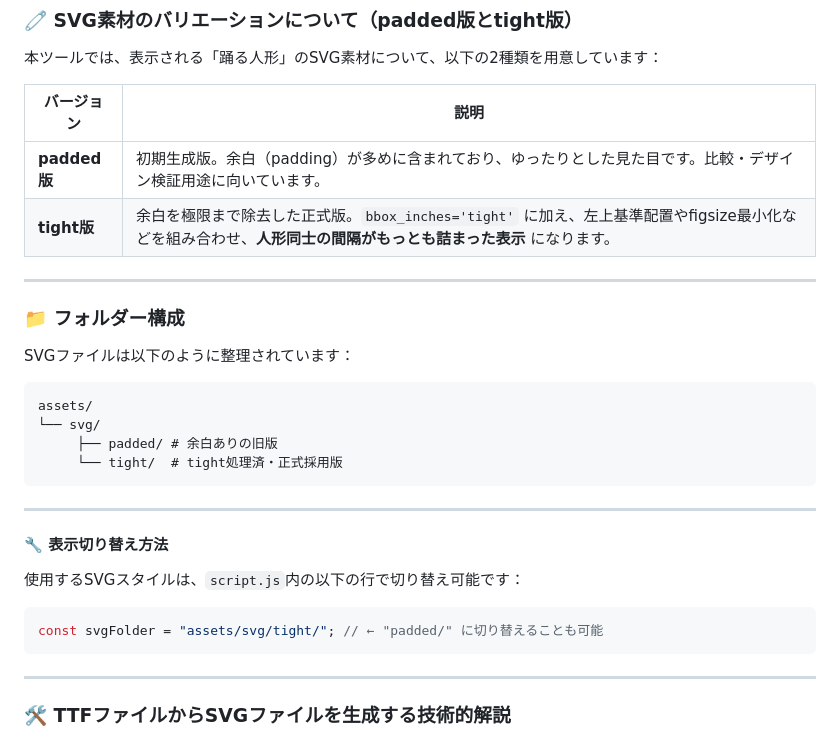
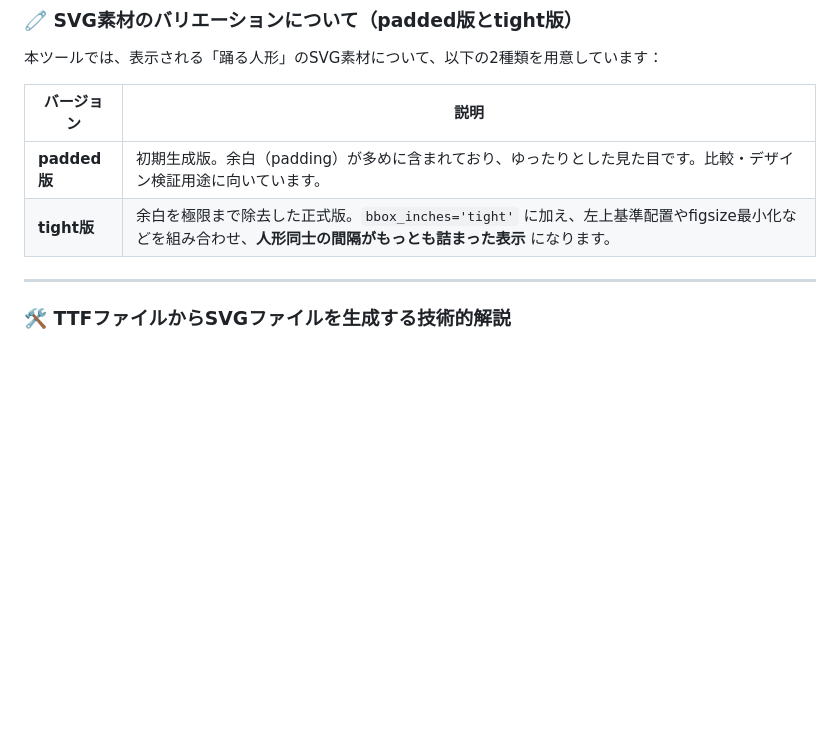
Before and after one commit to ipusiron/dancingmen-cipherlab, a Markdown page: README.md, the part around one of its changes. Rendered like a GitHub page; blank space fills up the shorter version.

````diff
--- a/README.md
+++ b/README.md
@@ -67,27 +107,6 @@
 |------------|------|
 | **padded版** | 初期生成版。余白（padding）が多めに含まれており、ゆったりとした見た目です。比較・デザイン検証用途に向いています。 |
 | **tight版**  | 余白を極限まで除去した正式版。`bbox_inches='tight'` に加え、左上基準配置やfigsize最小化などを組み合わせ、**人形同士の間隔がもっとも詰まった表示** になります。 |
-
----
-### 📁 フォルダー構成
-
-SVGファイルは以下のように整理されています：
-
-```
-assets/
-└── svg/
-     ├── padded/ # 余白ありの旧版
-     └── tight/  # tight処理済・正式採用版
-```
-
----
-#### 🔧 表示切り替え方法
-
-使用するSVGスタイルは、`script.js`内の以下の行で切り替え可能です：
-
-```js
-const svgFolder = "assets/svg/tight/"; // ← "padded/" に切り替えることも可能
-```
 
 ---
 ### 🛠 TTFファイルからSVGファイルを生成する技術的解説
````
Also changed, not shown: other parts of README.md (+48 -3 lines).
